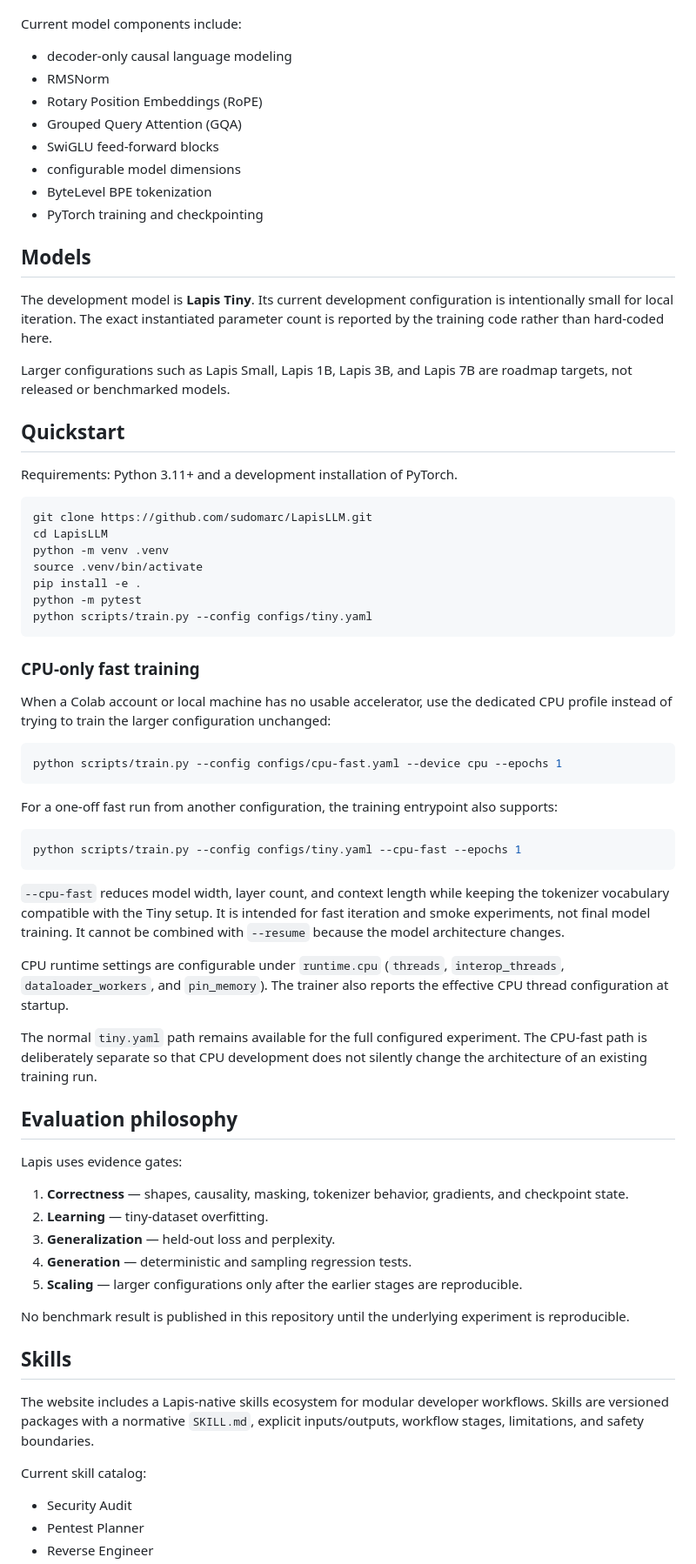
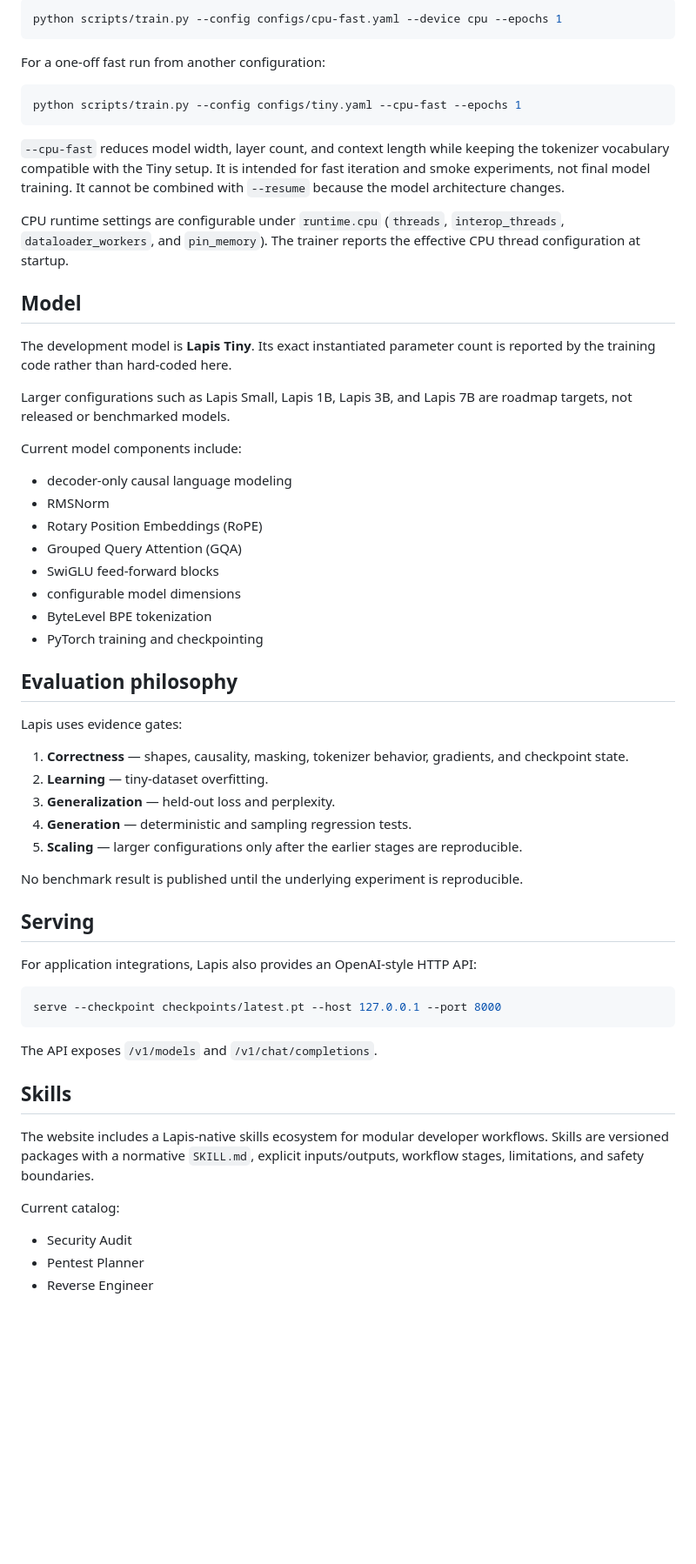
Before and after one commit to sudomarc/LapisLLM, a Markdown page: README.md, the part around one of its changes. Shown at 87% size. GitHub-like rendering; blank space fills up the shorter version.

````diff
--- a/README.md
+++ b/README.md
@@ -18,3 +92,22 @@ Lapis takes a build-first approach to language models. The goal is not to hide t
+```bash
+python scripts/train.py --config configs/cpu-fast.yaml --device cpu --epochs 1
+```
+
+For a one-off fast run from another configuration:
+
+```bash
+python scripts/train.py --config configs/tiny.yaml --cpu-fast --epochs 1
+```
+
+`--cpu-fast` reduces model width, layer count, and context length while keeping the tokenizer vocabulary compatible with the Tiny setup. It is intended for fast iteration and smoke experiments, not final model training. It cannot be combined with `--resume` because the model architecture changes.
+
+CPU runtime settings are configurable under `runtime.cpu` (`threads`, `interop_threads`, `dataloader_workers`, and `pin_memory`). The trainer reports the effective CPU thread configuration at startup.
+
+## Model
+
+The development model is **Lapis Tiny**. Its exact instantiated parameter count is reported by the training code rather than hard-coded here.
+
+Larger configurations such as Lapis Small, Lapis 1B, Lapis 3B, and Lapis 7B are roadmap targets, not released or benchmarked models.
 
 Current model components include:
 
@@ -27,46 +120,6 @@ Current model components include:
 - ByteLevel BPE tokenization
 - PyTorch training and checkpointing
 
-## Models
-
-The development model is **Lapis Tiny**. Its current development configuration is intentionally small for local iteration. The exact instantiated parameter count is reported by the training code rather than hard-coded here.
-
-Larger configurations such as Lapis Small, Lapis 1B, Lapis 3B, and Lapis 7B are roadmap targets, not released or benchmarked models.
-
-## Quickstart
-
-Requirements: Python 3.11+ and a development installation of PyTorch.
-
-```bash
-git clone https://github.com/sudomarc/LapisLLM.git
-cd LapisLLM
-python -m venv .venv
-source .venv/bin/activate
-pip install -e .
-python -m pytest
-python scripts/train.py --config configs/tiny.yaml
-```
-
-### CPU-only fast training
-
-When a Colab account or local machine has no usable accelerator, use the dedicated CPU profile instead of trying to train the larger configuration unchanged:
-
-```bash
-python scripts/train.py --config configs/cpu-fast.yaml --device cpu --epochs 1
-```
-
-For a one-off fast run from another configuration, the training entrypoint also supports:
-
-```bash
-python scripts/train.py --config configs/tiny.yaml --cpu-fast --epochs 1
-```
-
-`--cpu-fast` reduces model width, layer count, and context length while keeping the tokenizer vocabulary compatible with the Tiny setup. It is intended for fast iteration and smoke experiments, not final model training. It cannot be combined with `--resume` because the model architecture changes.
-
-CPU runtime settings are configurable under `runtime.cpu` (`threads`, `interop_threads`, `dataloader_workers`, and `pin_memory`). The trainer also reports the effective CPU thread configuration at startup.
-
-The normal `tiny.yaml` path remains available for the full configured experiment. The CPU-fast path is deliberately separate so that CPU development does not silently change the architecture of an existing training run.
-
 ## Evaluation philosophy
 
 Lapis uses evidence gates:
@@ -77,13 +130,23 @@ Lapis uses evidence gates:
 4. **Generation** — deterministic and sampling regression tests.
 5. **Scaling** — larger configurations only after the earlier stages are reproducible.
 
-No benchmark result is published in this repository until the underlying experiment is reproducible.
+No benchmark result is published until the underlying experiment is reproducible.
+
+## Serving
+
+For application integrations, Lapis also provides an OpenAI-style HTTP API:
+
+```bash
+serve --checkpoint checkpoints/latest.pt --host 127.0.0.1 --port 8000
+```
+
+The API exposes `/v1/models` and `/v1/chat/completions`.
 
 ## Skills
 
 The website includes a Lapis-native skills ecosystem for modular developer workflows. Skills are versioned packages with a normative `SKILL.md`, explicit inputs/outputs, workflow stages, limitations, and safety boundaries.
 
-Current skill catalog:
+Current catalog:
 
 - Security Audit
 - Pentest Planner
````
Also changed, not shown: other parts of README.md (+79 -4 lines).
